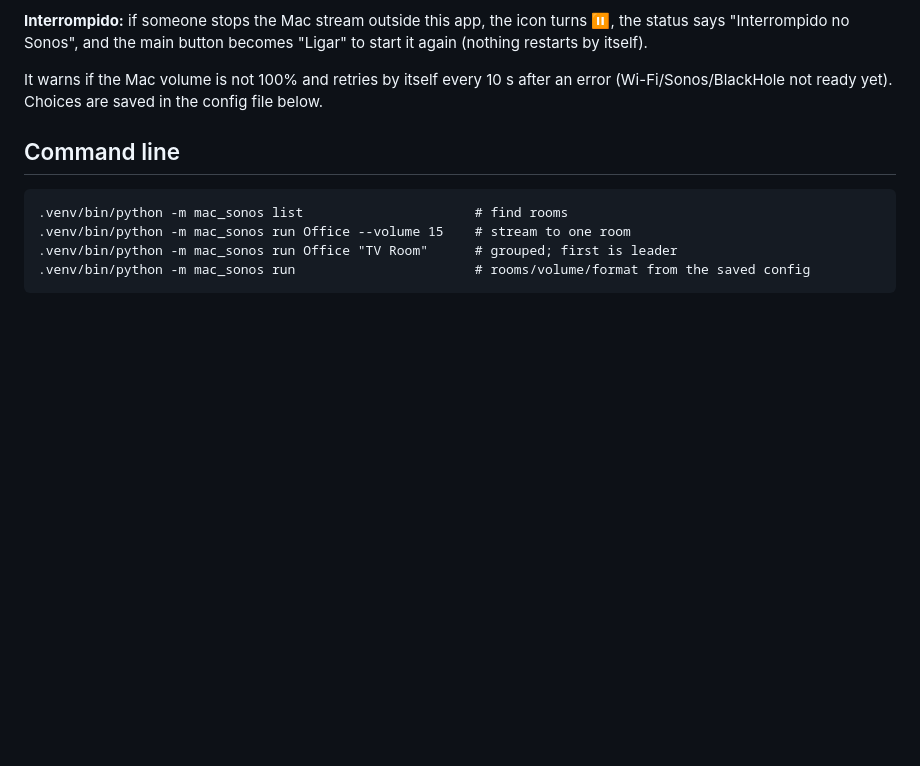
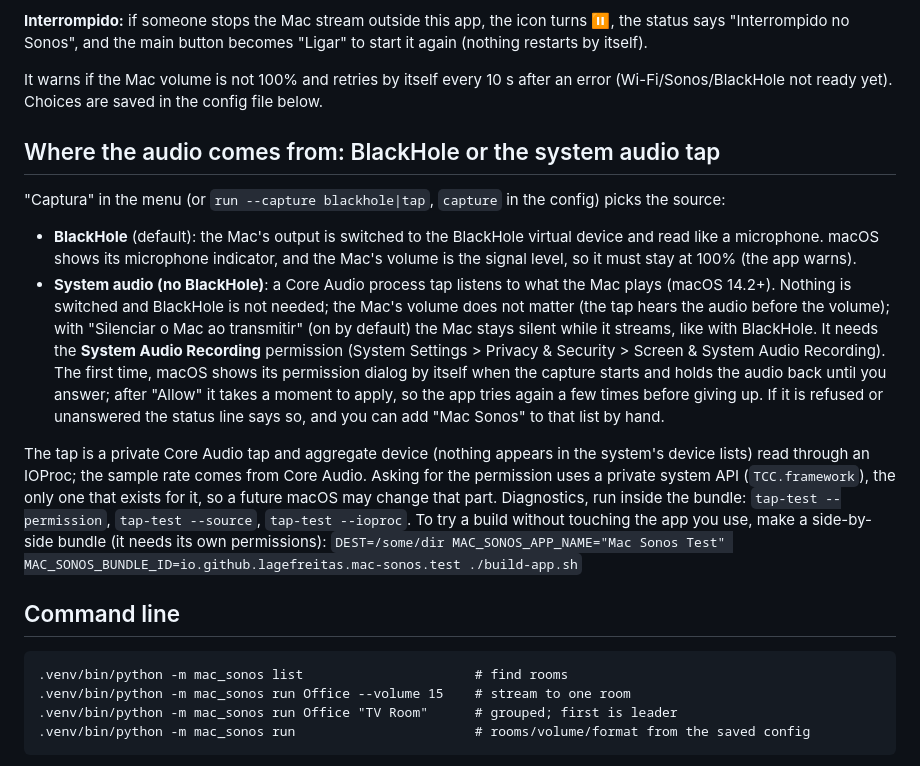
Before and after one commit to lagefreitas/mac-sonos, a Markdown page: README.md, the part around the change. Rendered like a GitHub page; blank space fills up the shorter version.

Commit message:
Docs: the README section on capture sources (it was missing) and the real first-run findings in the plan
Co-Authored-By: Claude Sonnet 5.5 <noreply@anthropic.com>

```diff
--- a/README.md
+++ b/README.md
@@ -78,6 +78,27 @@ itself once you do. `"Mac Sonos" media-keys` (in `Contents/MacOS`) says whether
 
 It warns if the Mac volume is not 100% and retries by itself every 10 s after an error (Wi-Fi/Sonos/BlackHole
 not ready yet). Choices are saved in the config file below.
+
+## Where the audio comes from: BlackHole or the system audio tap
+
+"Captura" in the menu (or `run --capture blackhole|tap`, `capture` in the config) picks the source:
+
+- **BlackHole** (default): the Mac's output is switched to the BlackHole virtual device and read like a microphone.
+  macOS shows its microphone indicator, and the Mac's volume is the signal level, so it must stay at 100% (the app warns).
+- **System audio (no BlackHole)**: a Core Audio process tap listens to what the Mac plays (macOS 14.2+). Nothing is
+  switched and BlackHole is not needed; the Mac's volume does not matter (the tap hears the audio before the volume);
+  with "Silenciar o Mac ao transmitir" (on by default) the Mac stays silent while it streams, like with BlackHole.
+  It needs the **System Audio Recording** permission (System Settings > Privacy & Security > Screen & System Audio
+  Recording). The first time, macOS shows its permission dialog by itself when the capture starts and holds the audio
+  back until you answer; after "Allow" it takes a moment to apply, so the app tries again a few times before giving up.
+  If it is refused or unanswered the status line says so, and you can add "Mac Sonos" to that list by hand.
+
+The tap is a private Core Audio tap and aggregate device (nothing appears in the system's device lists) read through an
+IOProc; the sample rate comes from Core Audio. Asking for the permission uses a private system API (`TCC.framework`),
+the only one that exists for it, so a future macOS may change that part. Diagnostics, run inside the bundle:
+`tap-test --permission`, `tap-test --source`, `tap-test --ioproc`. To try a build without touching the app you use,
+make a side-by-side bundle (it needs its own permissions):
+`DEST=/some/dir MAC_SONOS_APP_NAME="Mac Sonos Test" MAC_SONOS_BUNDLE_ID=io.github.lagefreitas.mac-sonos.test ./build-app.sh`
 
 ## Command line
 
```
Also changed, not shown: PLAN.md (+5 -0 lines).
